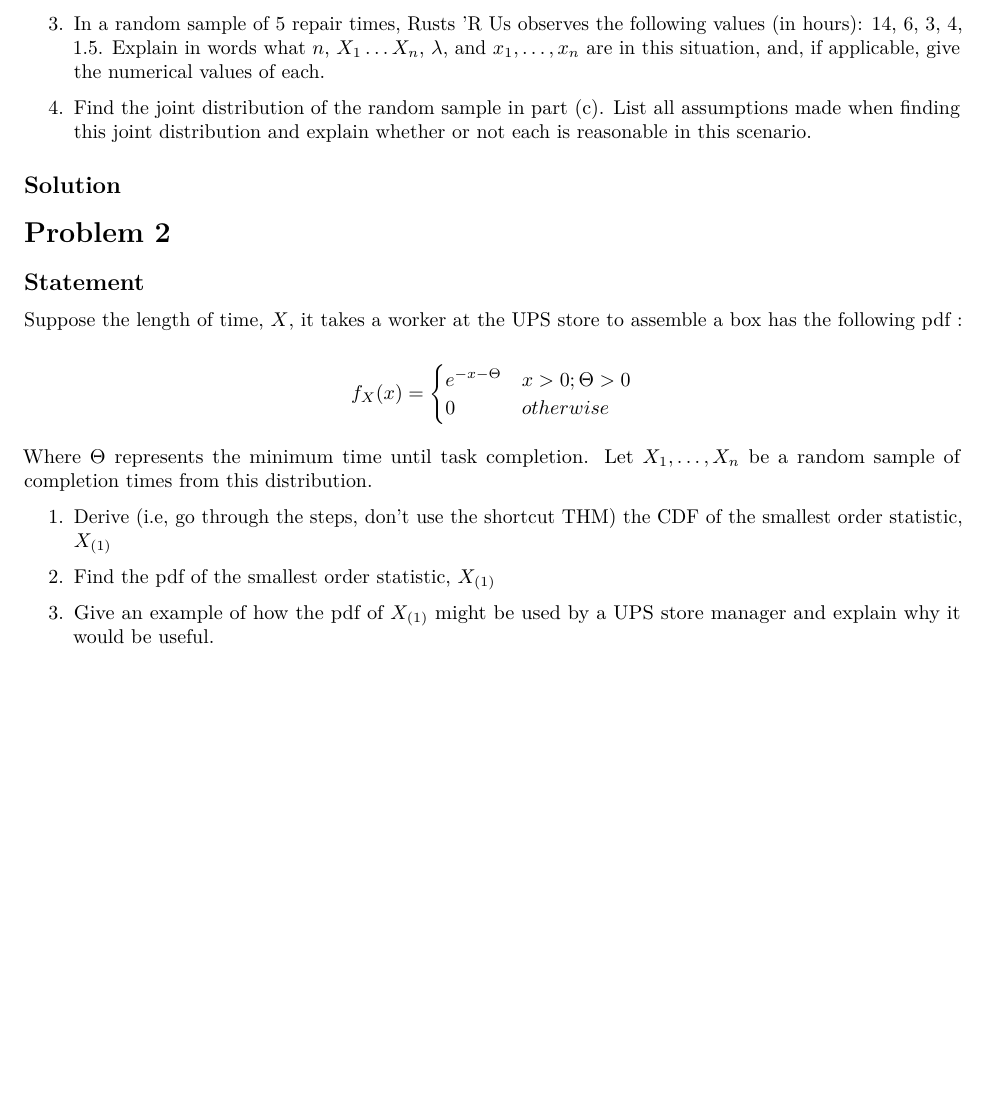
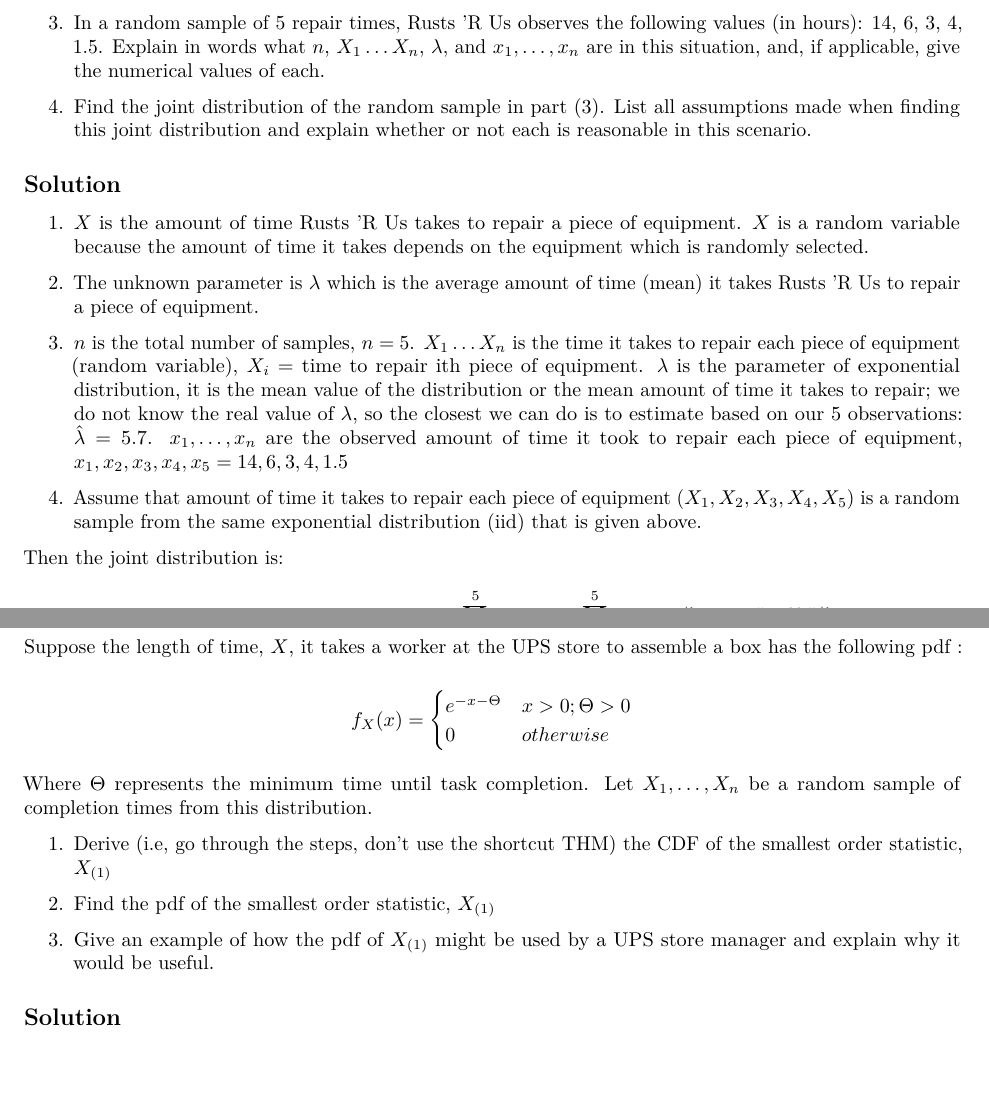
Before and after one commit to ElliottP-13/STAT422, an R Markdown document (HW1/HW1.rmd): part of the page before the commit and two parts of pages 1 and 2 of 2 after it, the two joined at a grey line, cut so that both start at the same text, the shorter picture padded with empty space. Rendered offline with R 4.5, knitr and Pandoc, then LaTeX, with nearby package versions.

Commit message:
Problem 1

```diff
--- a/HW1/HW1.rmd
+++ b/HW1/HW1.rmd
@@ -28,13 +28,34 @@
 
 2. Identify the unknown parameter and explain in words what the parameter represents in this scenario
 
-3. In a random sample of 5 repair times, Rusts ’R Us observes the following values (in hours):
+3. In a random sample of 5 repair times, Rusts 'R Us observes the following values (in hours):
 14, 6, 3, 4, 1.5.
 Explain in words what $n$, $X_1 \dots X_n$, $\lambda$, and $x_1, \dots, x_n$
 are in this situation, and, if applicable, give the numerical values of each.
 
-4. Find the joint distribution of the random sample in part (c).
+4. Find the joint distribution of the random sample in part (3).
 List all assumptions made when finding this joint distribution and explain whether or not each is reasonable in this scenario.
 
 ## Solution
 
+1. $X$ is the amount of time Rusts 'R Us takes to repair a piece of equipment.
+$X$ is a random variable because the amount of time it takes depends on the equipment
+which is randomly selected.
+
+2. The unknown parameter is $\lambda$ which is the average amount of time (mean) it takes
+Rusts 'R Us to repair a piece of equipment.
+
+3. $n$ is the total number of samples, $n = 5$.
+$X_1 \dots X_n$ is the time it takes to repair each piece of equipment (random variable),
+$X_i =$ time to repair ith piece of equipment.
+$\lambda$ is the parameter of exponential distribution, it is the mean value of the distribution
+or the mean amount of time it takes to repair;
+we do not know the real value of $\lambda$, so the closest we can do is to estimate based on our 5 observations:
+$\hat{\lambda} = 5.7$.
+$x_1, \dots, x_n$ are the observed amount of time it took to repair each piece of equipment,
+$x_1, x_2, x_3, x_4, x_5 = 14, 6, 3, 4, 1.5$
+
+4. Assume that amount of time it takes to repair each piece of equipment
+($X_1, X_2, X_3, X_4, X_5$) is a random sample from the same exponential distribution (iid) that is given above.
+
+Then the joint distribution is:
@@ -63,3 +85,6 @@
 2. Find the pdf of the smallest order statistic, $X_{(1)}$
 
 3. Give an example of how the pdf of $X_{(1)}$ might be used by a UPS store manager and explain why it would be useful.
+
+
+## Solution
```
Also changed, not shown: HW1/HW1.pdf, HW1/HW1.rmd (3 more changed lines).
